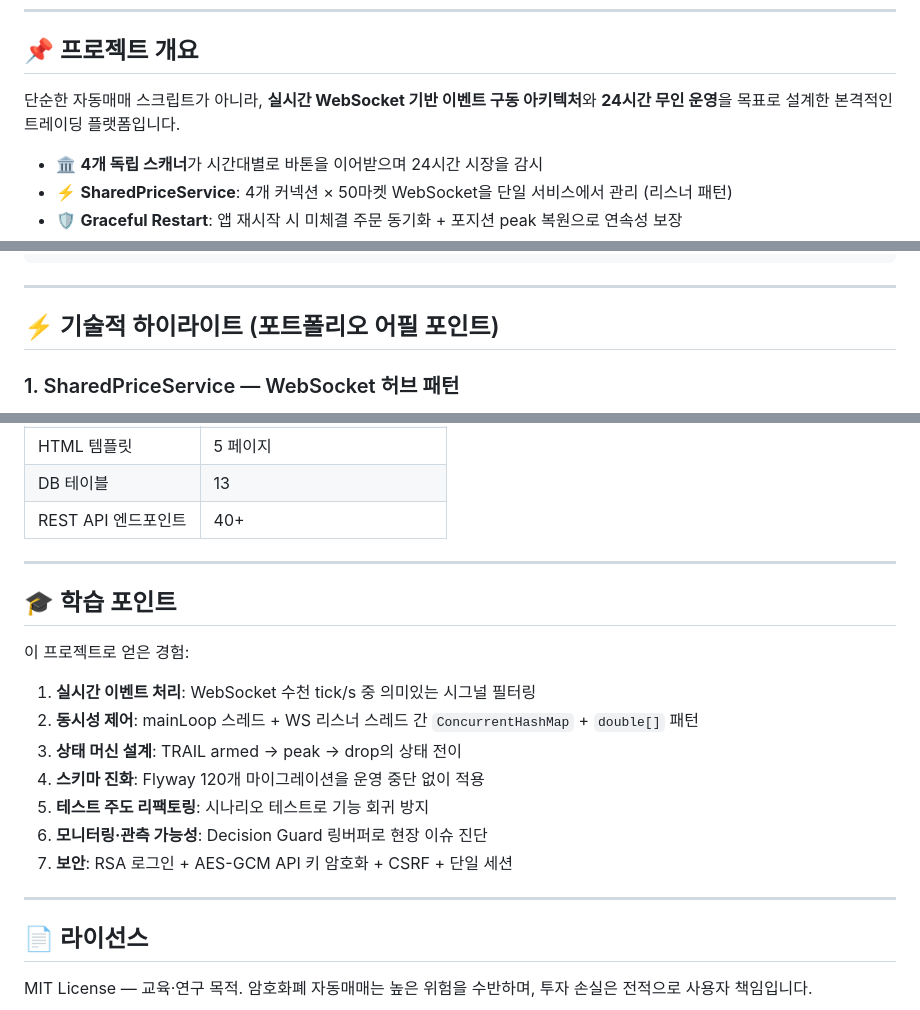
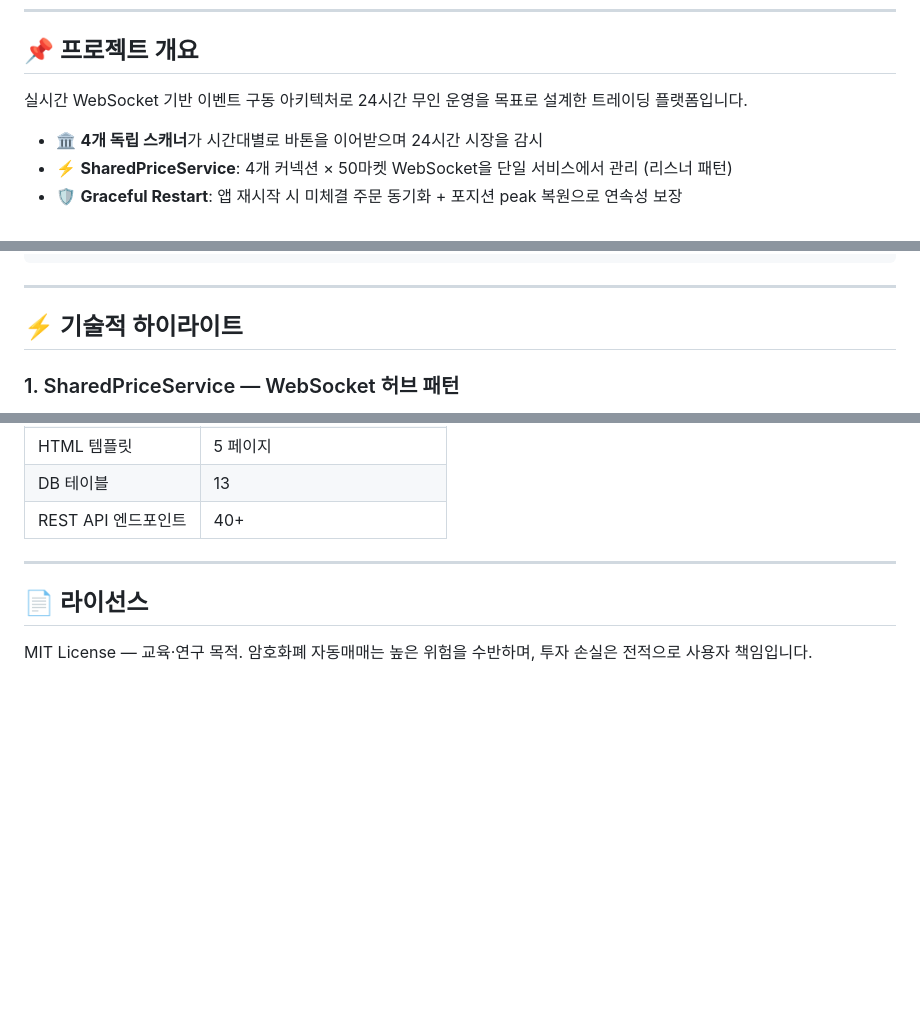
Before and after one commit to dabok407/coin-autotrade, a Markdown page: README.md, 3 parts joined by grey strips. Drawn GitHub-style; blank space fills up the shorter version.

Commit message:
docs: README 자기홍보성 문구 제거
- "(포트폴리오 어필 포인트)" 부제 삭제
- "단순한 스크립트가 아니라 ... 본격적인 플랫폼" → 중립 문장
- "🎓 학습 포인트 / 얻은 경험" 섹션 제거 (이력서 투 자기서술)

Co-Authored-By: Claude Opus 4.7 <noreply@anthropic.com>

```diff
--- a/README.md
+++ b/README.md
@@ -14,7 +14,7 @@
 
 ## 📌 프로젝트 개요
 
-단순한 자동매매 스크립트가 아니라, **실시간 WebSocket 기반 이벤트 구동 아키텍처**와 **24시간 무인 운영**을 목표로 설계한 본격적인 트레이딩 플랫폼입니다.
+실시간 WebSocket 기반 이벤트 구동 아키텍처로 24시간 무인 운영을 목표로 설계한 트레이딩 플랫폼입니다.
 
 - 🏛️ **4개 독립 스캐너**가 시간대별로 바톤을 이어받으며 24시간 시장을 감시
 - ⚡ **SharedPriceService**: 4개 커넥션 × 50마켓 WebSocket을 단일 서비스에서 관리 (리스너 패턴)
@@ -413,7 +413,7 @@
 
 ---
 
-## ⚡ 기술적 하이라이트 (포트폴리오 어필 포인트)
+## ⚡ 기술적 하이라이트
 
 ### 1. SharedPriceService — WebSocket 허브 패턴
 
@@ -616,20 +616,6 @@ node backtest_allday.js
 
 ---
 
-## 🎓 학습 포인트
-
-이 프로젝트로 얻은 경험:
-
-1. **실시간 이벤트 처리**: WebSocket 수천 tick/s 중 의미있는 시그널 필터링
-2. **동시성 제어**: mainLoop 스레드 + WS 리스너 스레드 간 `ConcurrentHashMap` + `double[]` 패턴
-3. **상태 머신 설계**: TRAIL armed → peak → drop의 상태 전이
-4. **스키마 진화**: Flyway 120개 마이그레이션을 운영 중단 없이 적용
-5. **테스트 주도 리팩토링**: 시나리오 테스트로 기능 회귀 방지
-6. **모니터링·관측 가능성**: Decision Guard 링버퍼로 현장 이슈 진단
-7. **보안**: RSA 로그인 + AES-GCM API 키 암호화 + CSRF + 단일 세션
-
----
-
 ## 📄 라이선스
 
 MIT License — 교육·연구 목적.
```
